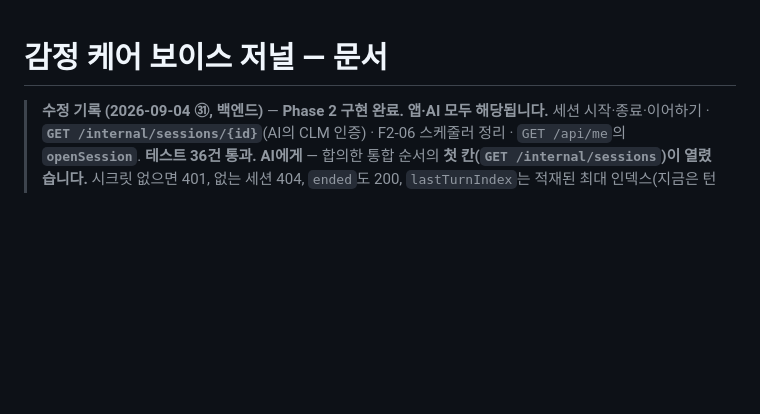
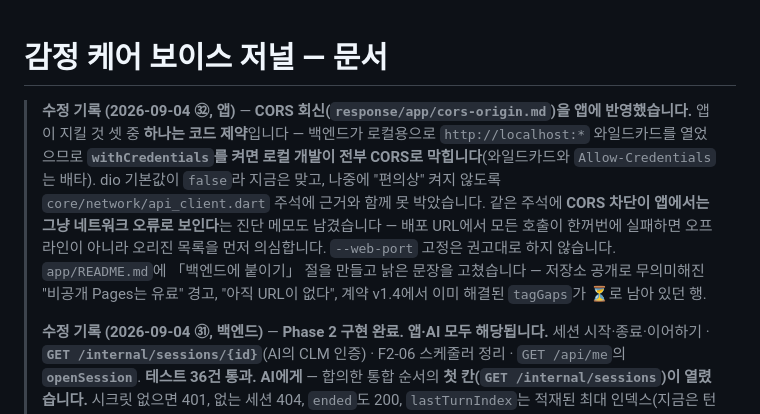
Before and after one commit to hackathon-yaho/emotion, a Markdown page: docs/README.md, the part around the change. Rendered like a GitHub page; blank space fills up the shorter version.

Commit message:
docs: CORS 회신 반영 기록 (수정 기록 배너)
앞 커밋에서 배너를 넣으려던 스크립트가 인코딩 오류로 실패해 코드·app README만
반영됐다. 배너를 따로 올린다.

Co-Authored-By: Claude Opus 5 <noreply@anthropic.com>

```diff
--- a/docs/README.md
+++ b/docs/README.md
@@ -1,5 +1,7 @@
 # 감정 케어 보이스 저널 — 문서
 
+> **수정 기록 (2026-09-04 ㉜, 앱)** — **CORS 회신(`response/app/cors-origin.md`)을 앱에 반영했습니다.** 앱이 지킬 것 셋 중 **하나는 코드 제약**입니다 — 백엔드가 로컬용으로 `http://localhost:*` 와일드카드를 열었으므로 **`withCredentials`를 켜면 로컬 개발이 전부 CORS로 막힙니다**(와일드카드와 `Allow-Credentials`는 배타). dio 기본값이 `false`라 지금은 맞고, 나중에 "편의상" 켜지 않도록 `core/network/api_client.dart` 주석에 근거와 함께 못 박았습니다. 같은 주석에 **CORS 차단이 앱에서는 그냥 네트워크 오류로 보인다**는 진단 메모도 남겼습니다 — 배포 URL에서 모든 호출이 한꺼번에 실패하면 오프라인이 아니라 오리진 목록을 먼저 의심합니다. `--web-port` 고정은 권고대로 하지 않습니다. `app/README.md`에 「백엔드에 붙이기」 절을 만들고 낡은 문장을 고쳤습니다 — 저장소 공개로 무의미해진 "비공개 Pages는 유료" 경고, "아직 URL이 없다", 계약 v1.4에서 이미 해결된 `tagGaps`가 ⏳로 남아 있던 행.
+>
 > **수정 기록 (2026-09-04 ㉛, 백엔드)** — **Phase 2 구현 완료. 앱·AI 모두 해당됩니다.** 세션 시작·종료·이어하기 · **`GET /internal/sessions/{id}`**(AI의 CLM 인증) · F2-06 스케줄러 정리 · `GET /api/me`의 **`openSession`**. **테스트 36건 통과.** **AI에게** — 합의한 통합 순서의 **첫 칸(`GET /internal/sessions`)이 열렸습니다.** 시크릿 없으면 401, 없는 세션 404, `ended`도 200, `lastTurnIndex`는 적재된 최대 인덱스(지금은 턴이 없어 0), `recentObservations`는 빈 배열(Phase 4). **다만 `INTERNAL_SHARED_SECRET` 값을 아직 아무도 만들지 않았습니다** — 백엔드가 만들어 드릴 테니 **전달 경로만 알려주세요**(`request/ai/hume-account-setup.md`에 덧붙였습니다). **앱에게** — `POST /api/session/start`는 **다 만들어졌지만 Hume 키가 자리표시라 지금은 503으로 떨어집니다**(정상 동작이고, 그때 세션을 만들지 않는 것까지 확인했습니다). `GET /api/me`의 `openSession`은 이제 실제 값이 나갑니다. **구현하다 문서 결함 2건을 잡았습니다.** ① **`resumableUntil`을 `ended_at + 30분`으로 계산할 수 없습니다** — `openSession`은 아직 열려 있는 세션이라 `ended_at`이 NULL이고, `started_at` 기준으로 바꾸면 이번엔 **TC-22가 깨집니다**(2분 말하고 앱이 죽은 뒤 5분 지나 이어하기하면 벽시계로 7분이 흘러 잔여 시간이 0이 됩니다). 앱이 죽으면 종료 신호가 오지 않으므로 **서버가 아는 마지막 활동은 마지막 턴의 `occurred_at` 하나뿐**이고, `usedSec`·이어하기 창·F2-06 정리를 전부 그 기준으로 고쳤습니다 — 계약 §2-2의 "중단 후 30분"과도 이쪽이 맞습니다. **계약 필드는 바뀌지 않았습니다** — 대신 **spec F2-06의 처리 조건("시작 후 30분" → "마지막 발화 후 30분")을 정정**했습니다. ② **`resumedChatGroupId`를 채우는 주체가 어느 문서에도 없습니다** — EVI의 `chat_group_id`는 앱이 Hume과 직접 붙어 받는 값이라 백엔드가 알 수 없습니다. 지금은 항상 null이고 **이어하기는 되지만 이전 맥락 복원만 안 됩니다.** `request/app/chat-group-id.md`(⏳)로 물었습니다 — **F2-07이 P1이라 급하지 않습니다.** **`POST /internal/summaries` 호출은 Phase 3으로 미뤘습니다** — 보낼 발화도, 그 본문을 평문으로 읽는 복호화 변환기도 Phase 3에서 생깁니다. 계약 §2-5가 `summary: null`을 허용합니다.
 >
 > **수정 기록 (2026-09-04 ㉚, 앱)** — **데스크톱에서 컨텐츠 영역이 검정으로 보이던 문제.** 색을 재보니 시안 PNG와 앱 렌더가 **둘 다 `#0D0D0C`로 같았습니다** — 바뀐 건 색이 아니라 면적이었습니다. 시안은 390 폭 아트보드가 캔버스 회색 위에 얹혀 있어 같은 값이 "짙은 회색"으로 읽혔는데, 앱은 컨텐츠와 바깥이 같은 `bg`라 1280px 전체가 한 덩어리가 되어 near-black이 그냥 검정으로 읽혔습니다. 토큰 `desk`를 신설해(다크 `#050504` · 라이트 `#E7E3DA`) `>= 600`에서 바깥에만 쓰고, 컨텐츠 폭 **바깥**에 `line` 1px 세로선을 둬 경계를 만들었습니다(안쪽 테두리로 넣으면 셸 폭이 418로 줄어 §2가 다시 깨집니다). 다크·라이트 모두 데스크톱에서 렌더해 확인했습니다. 문서는 §4 토큰 표에 `desk` 행과 사용 규칙, §2 그림·표의 "배경"을 `desk`로 정정했습니다.
```
